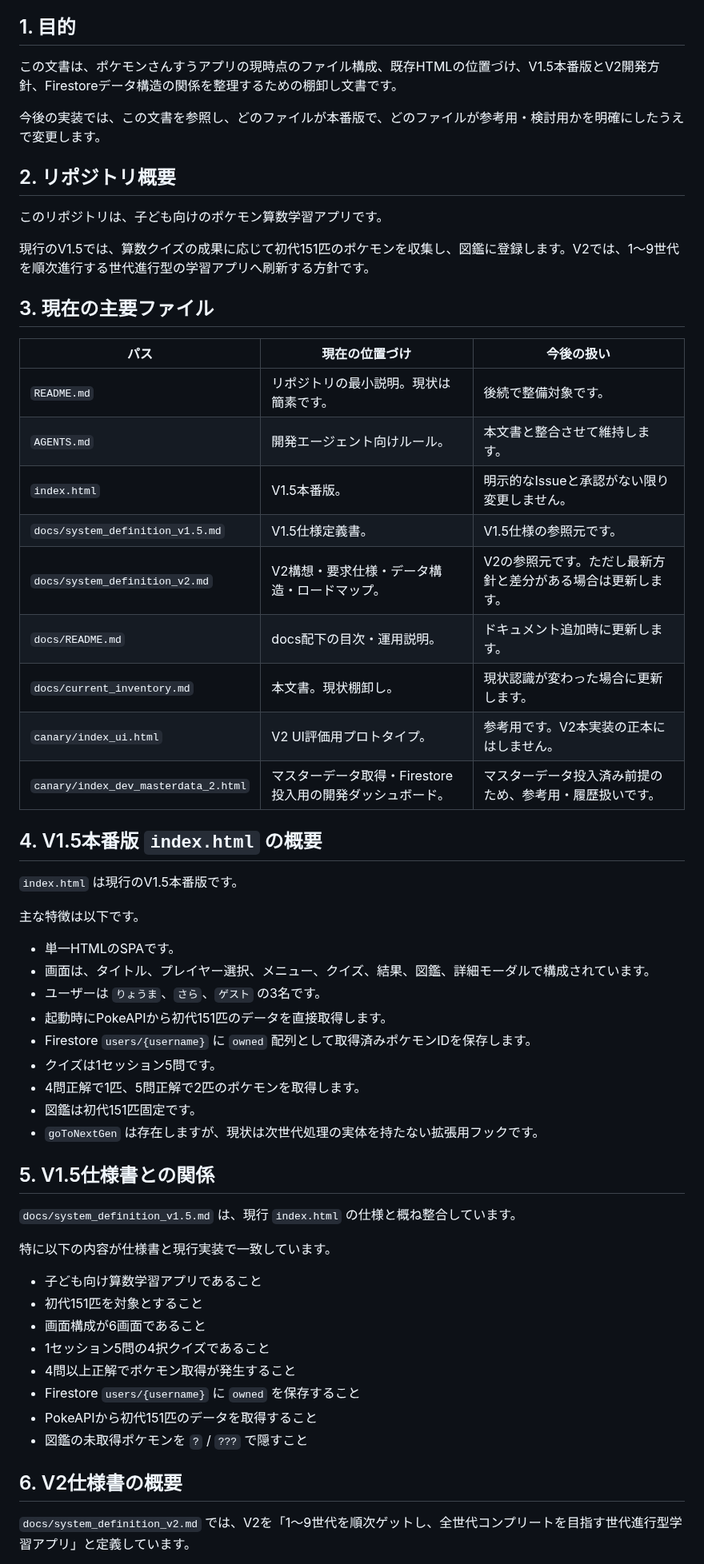
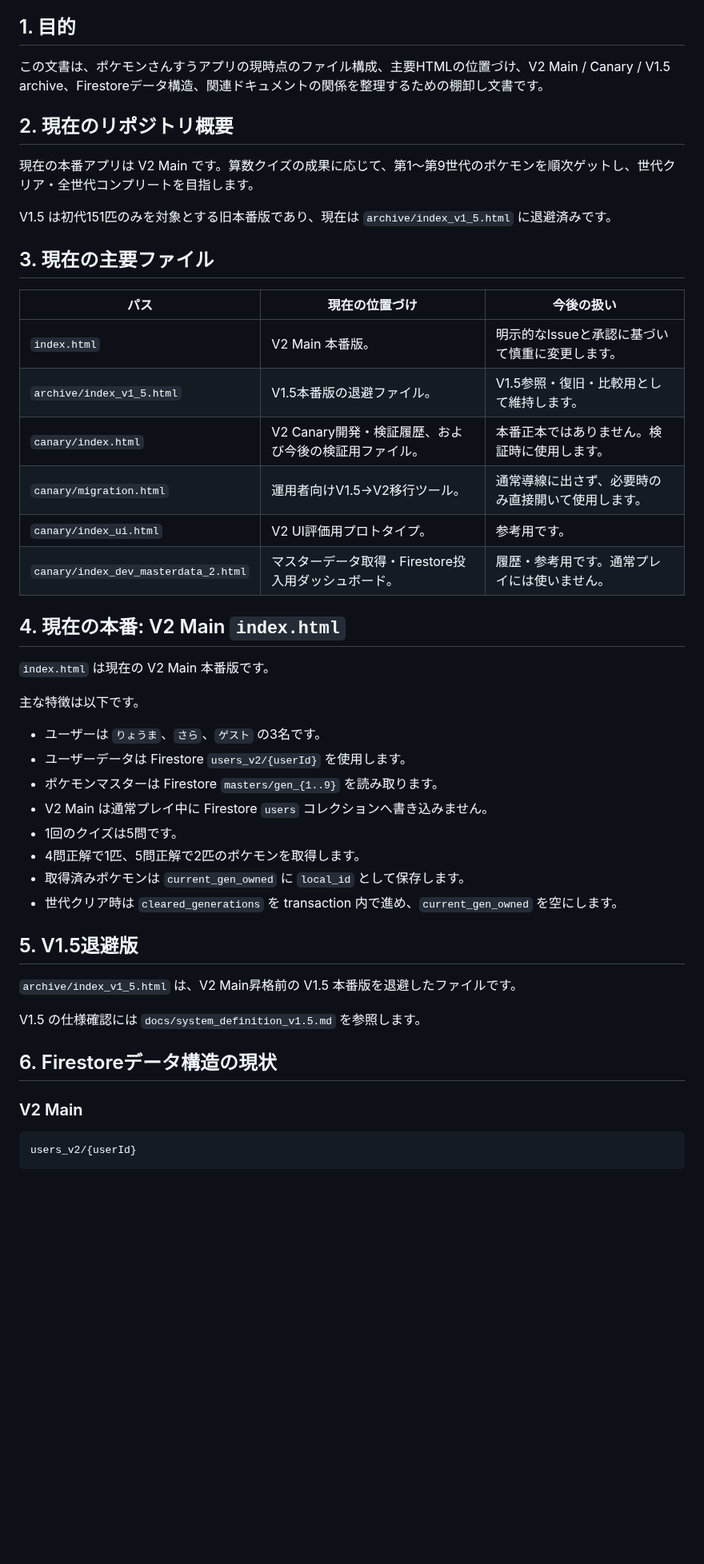
Before and after one commit to mantanak-jp/pokemon-math, a Markdown page: docs/current_inventory.md, the part around one of its changes. Shown at 80% size. Rendered like a GitHub page; blank space fills up the shorter version.

````diff
--- a/docs/current_inventory.md
+++ b/docs/current_inventory.md
@@ -4,62 +4,51 @@
 
 ## 1. 目的
 
-この文書は、ポケモンさんすうアプリの現時点のファイル構成、既存HTMLの位置づけ、V1.5本番版とV2開発方針、Firestoreデータ構造の関係を整理するための棚卸し文書です。
+この文書は、ポケモンさんすうアプリの現時点のファイル構成、主要HTMLの位置づけ、V2 Main / Canary / V1.5 archive、Firestoreデータ構造、関連ドキュメントの関係を整理するための棚卸し文書です。
 
-今後の実装では、この文書を参照し、どのファイルが本番版で、どのファイルが参考用・検討用かを明確にしたうえで変更します。
+## 2. 現在のリポジトリ概要
 
-## 2. リポジトリ概要
+現在の本番アプリは V2 Main です。算数クイズの成果に応じて、第1〜第9世代のポケモンを順次ゲットし、世代クリア・全世代コンプリートを目指します。
 
-このリポジトリは、子ども向けのポケモン算数学習アプリです。
-
-現行のV1.5では、算数クイズの成果に応じて初代151匹のポケモンを収集し、図鑑に登録します。V2では、1〜9世代を順次進行する世代進行型の学習アプリへ刷新する方針です。
+V1.5 は初代151匹のみを対象とする旧本番版であり、現在は `archive/index_v1_5.html` に退避済みです。
 
 ## 3. 現在の主要ファイル
 
 | パス | 現在の位置づけ | 今後の扱い |
 | --- | --- | --- |
-| `README.md` | リポジトリの最小説明。現状は簡素です。 | 後続で整備対象です。 |
-| `AGENTS.md` | 開発エージェント向けルール。 | 本文書と整合させて維持します。 |
-| `index.html` | V1.5本番版。 | 明示的なIssueと承認がない限り変更しません。 |
-| `docs/system_definition_v1.5.md` | V1.5仕様定義書。 | V1.5仕様の参照元です。 |
-| `docs/system_definition_v2.md` | V2構想・要求仕様・データ構造・ロードマップ。 | V2の参照元です。ただし最新方針と差分がある場合は更新します。 |
-| `docs/README.md` | docs配下の目次・運用説明。 | ドキュメント追加時に更新します。 |
-| `docs/current_inventory.md` | 本文書。現状棚卸し。 | 現状認識が変わった場合に更新します。 |
-| `canary/index_ui.html` | V2 UI評価用プロトタイプ。 | 参考用です。V2本実装の正本にはしません。 |
-| `canary/index_dev_masterdata_2.html` | マスターデータ取得・Firestore投入用の開発ダッシュボード。 | マスターデータ投入済み前提のため、参考用・履歴扱いです。 |
+| `index.html` | V2 Main 本番版。 | 明示的なIssueと承認に基づいて慎重に変更します。 |
+| `archive/index_v1_5.html` | V1.5本番版の退避ファイル。 | V1.5参照・復旧・比較用として維持します。 |
+| `canary/index.html` | V2 Canary開発・検証履歴、および今後の検証用ファイル。 | 本番正本ではありません。検証時に使用します。 |
+| `canary/migration.html` | 運用者向けV1.5→V2移行ツール。 | 通常導線に出さず、必要時のみ直接開いて使用します。 |
+| `canary/index_ui.html` | V2 UI評価用プロトタイプ。 | 参考用です。 |
+| `canary/index_dev_masterdata_2.html` | マスターデータ取得・Firestore投入用ダッシュボード。 | 履歴・参考用です。通常プレイには使いません。 |
 
-## 4. V1.5本番版 `index.html` の概要
+## 4. 現在の本番: V2 Main `index.html`
 
-`index.html` は現行のV1.5本番版です。
+`index.html` は現在の V2 Main 本番版です。
 
 主な特徴は以下です。
 
-- 単一HTMLのSPAです。
-- 画面は、タイトル、プレイヤー選択、メニュー、クイズ、結果、図鑑、詳細モーダルで構成されています。
 - ユーザーは `りょうま`、`さら`、`ゲスト` の3名です。
-- 起動時にPokeAPIから初代151匹のデータを直接取得します。
-- Firestore `users/{username}` に `owned` 配列として取得済みポケモンIDを保存します。
-- クイズは1セッション5問です。
+- ユーザーデータは Firestore `users_v2/{userId}` を使用します。
+- ポケモンマスターは Firestore `masters/gen_{1..9}` を読み取ります。
+- V2 Main は通常プレイ中に Firestore `users` コレクションへ書き込みません。
+- 1回のクイズは5問です。
 - 4問正解で1匹、5問正解で2匹のポケモンを取得します。
-- 図鑑は初代151匹固定です。
-- `goToNextGen` は存在しますが、現状は次世代処理の実体を持たない拡張用フックです。
+- 取得済みポケモンは `current_gen_owned` に `local_id` として保存します。
+- 世代クリア時は `cleared_generations` を transaction 内で進め、`current_gen_owned` を空にします。
 
-## 5. V1.5仕様書との関係
+## 5. V1.5退避版
 
-`docs/system_definition_v1.5.md` は、現行 `index.html` の仕様と概ね整合しています。
+`archive/index_v1_5.html` は、V2 Main昇格前の V1.5 本番版を退避したファイルです。
 
-特に以下の内容が仕様書と現行実装で一致しています。
+V1.5 の仕様確認には `docs/system_definition_v1.5.md` を参照します。
 
-- 子ども向け算数学習アプリであること
-- 初代151匹を対象とすること
-- 画面構成が6画面であること
-- 1セッション5問の4択クイズであること
-- 4問以上正解でポケモン取得が発生すること
-- Firestore `users/{username}` に `owned` を保存すること
-- PokeAPIから初代151匹のデータを取得すること
-- 図鑑の未取得ポケモンを `?` / `???` で隠すこと
+## 6. Firestoreデータ構造の現状
 
-## 6. V2仕様書の概要
+### V2 Main
 
-`docs/system_definition_v2.md` では、V2を「1〜9世代を順次ゲットし、全世代コンプリートを目指す世代進行型学習アプリ」と定義しています。
+```text
+users_v2/{userId}
+```
 
````
Also changed, not shown: other parts of docs/current_inventory.md (+59 -150 lines).
